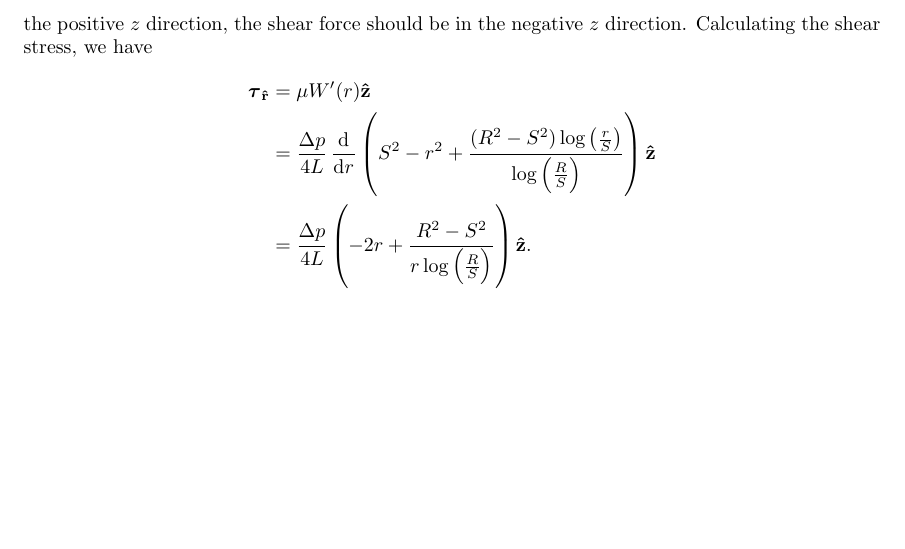
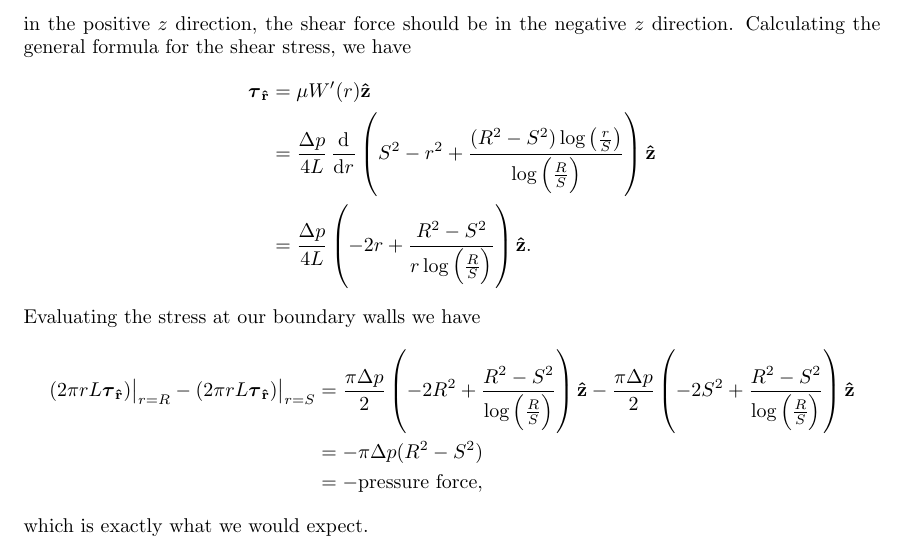
Before and after one commit to mwiens91/462-homework, a LaTeX document (as11/hw.tex): part of page 4 of 7, cut so that both start at the same text, the shorter picture padded with empty space. Compiled offline with pdfLaTeX.

Commit message:
Finish as11 problem 103

```diff
--- a/as11/hw.tex
+++ b/as11/hw.tex
@@ -205,7 +205,7 @@ Moving forward to the shear stress, we need there to be a net zero force
 in the $z$ direction at $r = S$ and $r = R$ and hence a shear stress to
 balance the pressure force. Because the pressure force is in the
 positive $z$ direction, the shear force should be in the negative $z$
-direction. Calculating the shear stress, we have
+direction. Calculating the general formula for the shear stress, we have
 %
 \begin{align*}
     \tauvec_\rhat
@@ -214,6 +214,20 @@ direction. Calculating the shear stress, we have
         &= \frac{\Delta p}{4 L} \del{- 2 r + \frac{R^2 - S^2}{r \log\del{\frac{R}{S}}}} \zhat
         .
 \end{align*}
+%
+Evaluating the stress at our boundary walls we have
+%
+\begin{align*}
+    \eval[1]{\del{2 \pi r L \tauvec_\rhat}}_{r = R} - \eval[1]{\del{2 \pi r L \tauvec_\rhat}}_{r = S}
+        &= \frac{\pi \Delta p}{2} \del{- 2 R^2 + \frac{R^2 - S^2}{\log\del{\frac{R}{S}}}} \zhat
+           - \frac{\pi \Delta p}{2} \del{- 2 S^2 + \frac{R^2 - S^2}{\log\del{\frac{R}{S}}}} \zhat \\
+        &= - \pi \Delta p (R^2 - S^2) \\
+        &= - \text{pressure force}
+        ,
+\end{align*}
+%
+which is exactly what we would expect.
+
 
 \newpage
 
```
